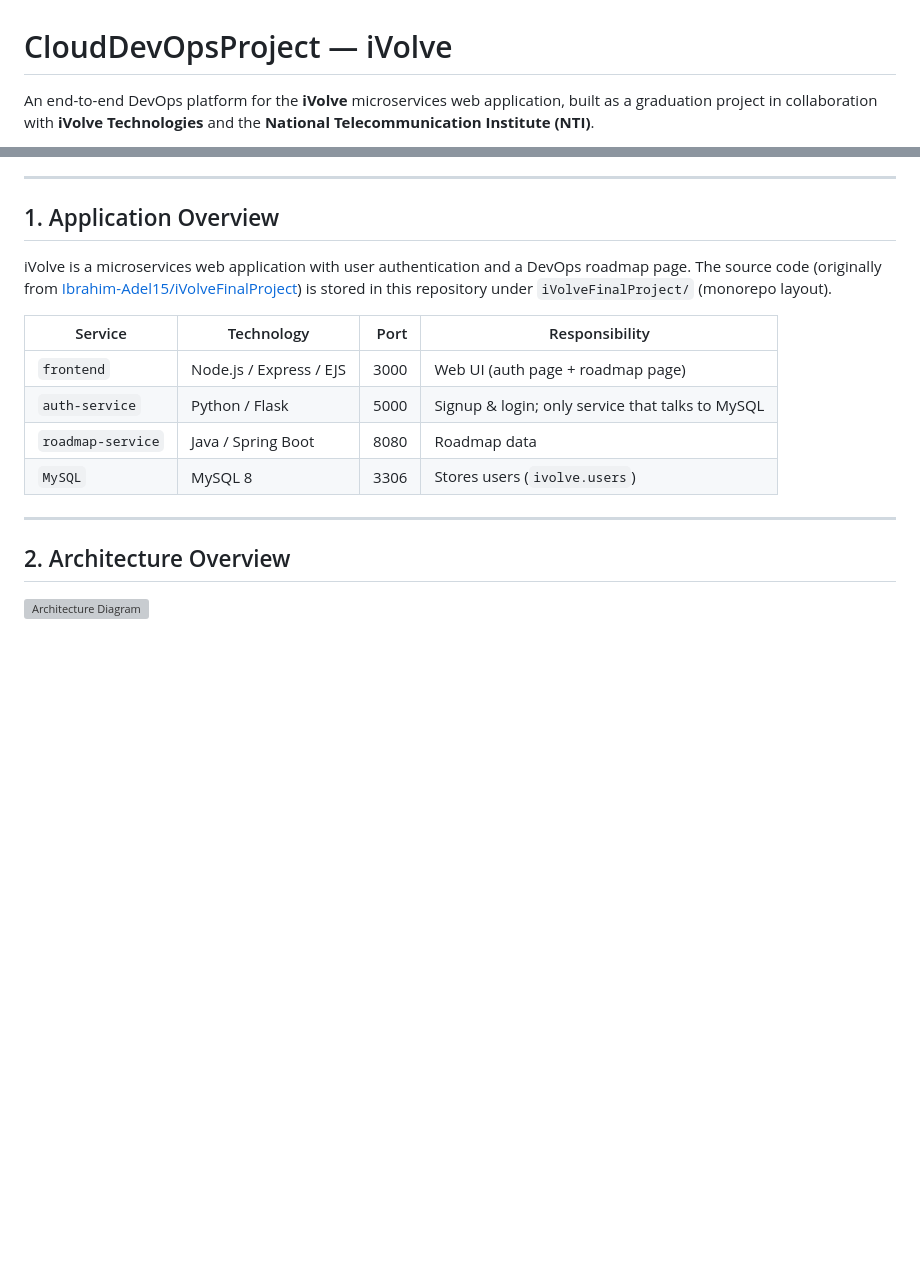
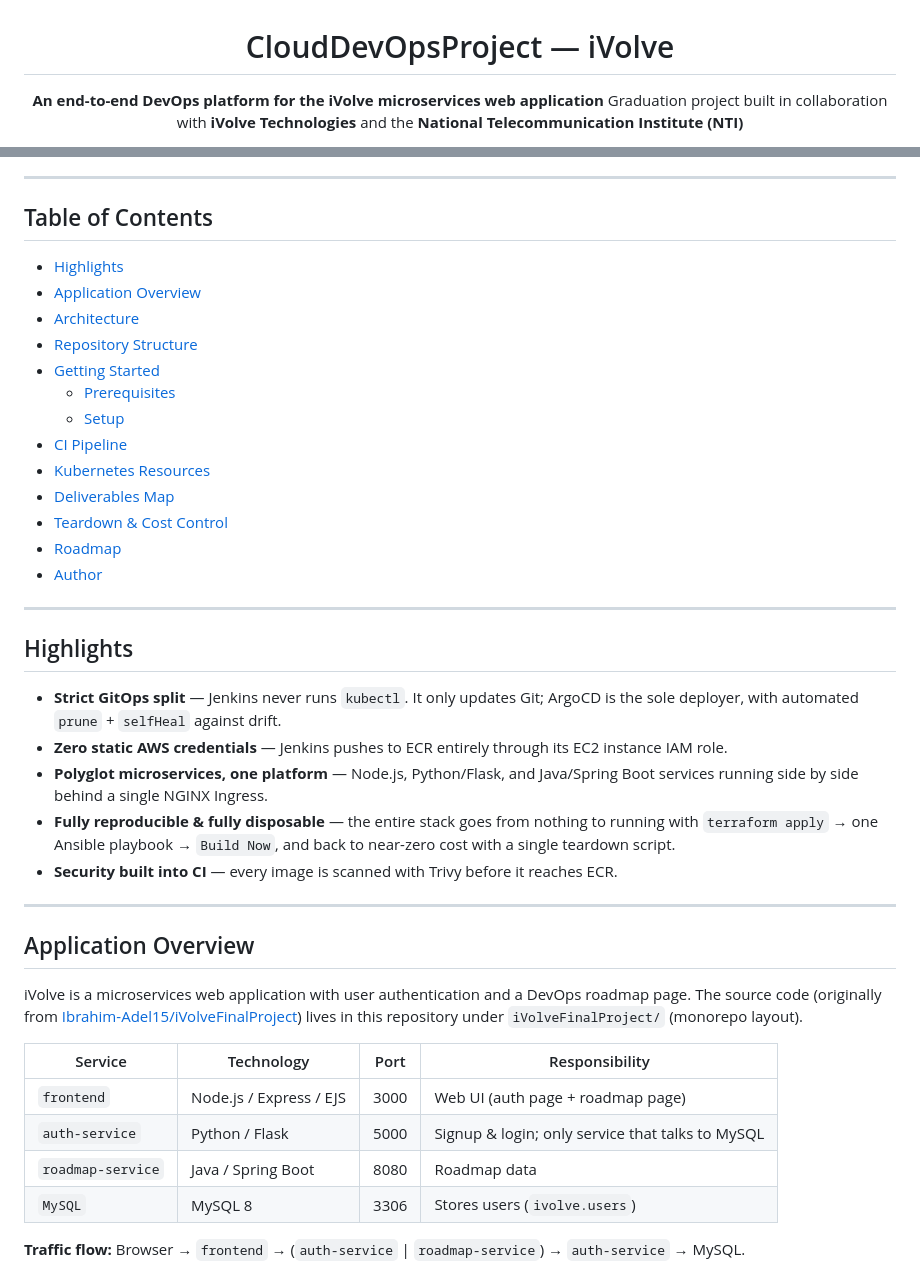
Before and after one commit to AnisEmad/CloudDevOpsProject, a Markdown page: README.md, 2 parts joined by grey strips. GitHub-like rendering; blank space fills up the shorter version; grey boxes are pictures that could not be loaded.

````diff
--- a/README.md
+++ b/README.md
@@ -1,6 +3,5 @@
 # CloudDevOpsProject — iVolve
 
-An end-to-end DevOps platform for the **iVolve** microservices web application,
-built as a graduation project in collaboration with **iVolve Technologies**
-and the **National Telecommunication Institute (NTI)**.
+**An end-to-end DevOps platform for the iVolve microservices web application**
+Graduation project built in collaboration with **iVolve Technologies** and the **National Telecommunication Institute (NTI)**
 
@@ -11,42 +21,44 @@ GitOps continuous deployment (ArgoCD).
 
 ---
 
-## 1. Application Overview
+## Table of Contents
 
-iVolve is a microservices web application with user authentication and a
-DevOps roadmap page. The source code (originally from
-[Ibrahim-Adel15/iVolveFinalProject](https://github.com/Ibrahim-Adel15/iVolveFinalProject))
-is stored in this repository under `iVolveFinalProject/` (monorepo layout).
-
-| Service           | Technology              | Port | Responsibility                          |
-|-------------------|-------------------------|-----:|-----------------------------------------|
-| `frontend`        | Node.js / Express / EJS | 3000 | Web UI (auth page + roadmap page)        |
-| `auth-service`    | Python / Flask          | 5000 | Signup & login; only service that talks to MySQL |
-| `roadmap-service` | Java / Spring Boot      | 8080 | Roadmap data                             |
-| `MySQL`           | MySQL 8                 | 3306 | Stores users (`ivolve.users`)            |
+- [Highlights](#highlights)
+- [Application Overview](#application-overview)
+- [Architecture](#architecture)
+- [Repository Structure](#repository-structure)
+- [Getting Started](#getting-started)
+  - [Prerequisites](#prerequisites)
+  - [Setup](#setup)
+- [CI Pipeline](#ci-pipeline)
+- [Kubernetes Resources](#kubernetes-resources)
+- [Deliverables Map](#deliverables-map)
+- [Teardown & Cost Control](#teardown--cost-control)
+- [Roadmap](#roadmap)
+- [Author](#author)
 
 ---
 
-## 2. Architecture Overview
+## Highlights
 
-<!-- ```text
-                           ┌────────────────────────┐
-                           │      Users/Browser     │
-                           └───────────┬────────────┘
-                                       │ HTTP
-                                       ▼
-                          ┌─────────────────────────┐
-                          │  AWS Load Balancer      │
-                          │  (NGINX Ingress Ctrl)   │
-                          └────────────┬────────────┘
-                                       ▼
-   ┌────────────────────── Amazon EKS (2 AZs) ──────────────────────┐
-   │  frontend ──▶ auth-service ──▶ MySQL (StatefulSet + EBS gp3)   │
-   │      └──────▶ roadmap-service     (headless svc, StorageClass) │
-   └────────────────────────────────────────────────────────────────┘
+- **Strict GitOps split** — Jenkins never runs `kubectl`. It only updates Git; ArgoCD is the sole deployer, with automated `prune` + `selfHeal` against drift.
+- **Zero static AWS credentials** — Jenkins pushes to ECR entirely through its EC2 instance IAM role.
+- **Polyglot microservices, one platform** — Node.js, Python/Flask, and Java/Spring Boot services running side by side behind a single NGINX Ingress.
+- **Fully reproducible & fully disposable** — the entire stack goes from nothing to running with `terraform apply` → one Ansible playbook → `Build Now`, and back to near-zero cost with a single teardown script.
+- **Security built into CI** — every image is scanned with Trivy before it reaches ECR.
 
-   CI/CD PLANE (GitOps):
-   Developer ─▶ GitHub ─▶ Jenkins: Build → Trivy Scan → Push ECR →
-   Update Manifests → Push Manifests ─▶ ArgoCD watches Git ─▶ syncs EKS
-``` -->
-![Architecture Diagram](screenshots/arch.png)
+---
+
+## Application Overview
+
+iVolve is a microservices web application with user authentication and a DevOps roadmap page. The source code (originally from [Ibrahim-Adel15/iVolveFinalProject](https://github.com/Ibrahim-Adel15/iVolveFinalProject)) lives in this repository under `iVolveFinalProject/` (monorepo layout).
+
+| Service | Technology | Port | Responsibility |
+|---|---|---|---|
+| `frontend` | Node.js / Express / EJS | 3000 | Web UI (auth page + roadmap page) |
+| `auth-service` | Python / Flask | 5000 | Signup & login; only service that talks to MySQL |
+| `roadmap-service` | Java / Spring Boot | 8080 | Roadmap data |
+| `MySQL` | MySQL 8 | 3306 | Stores users (`ivolve.users`) |
+
+**Traffic flow:** Browser → `frontend` → (`auth-service` \| `roadmap-service`) → `auth-service` → MySQL.
+
````
Also changed, not shown: other parts of README.md (+92 -67 lines).
